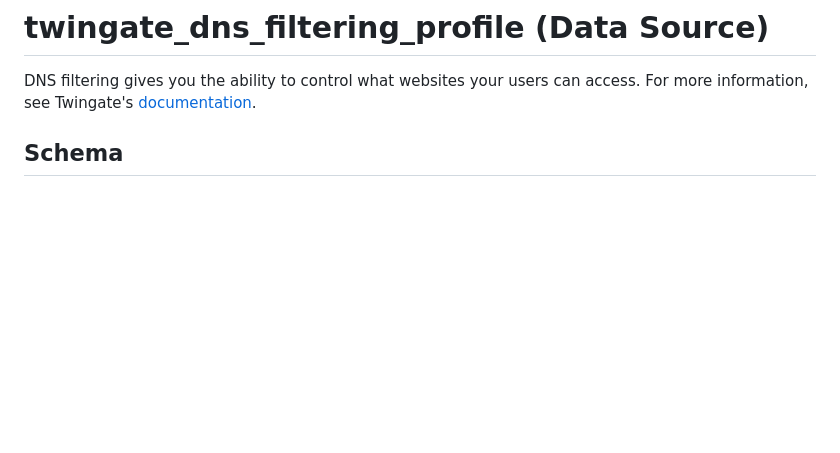
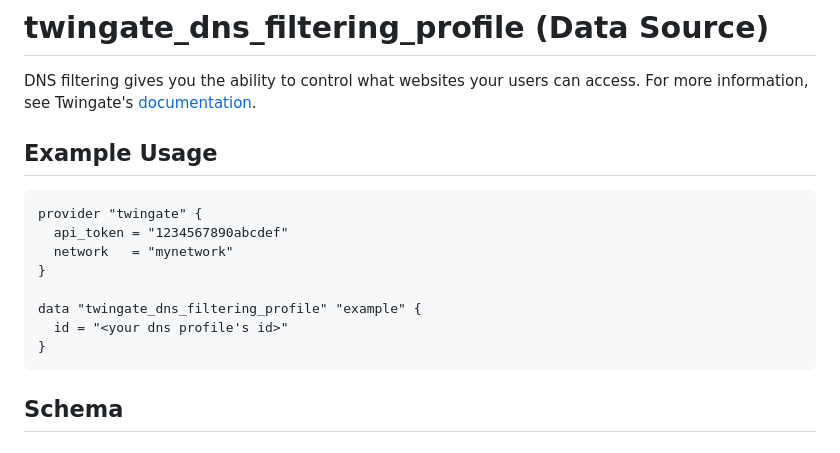
Before and after one commit to Twingate/terraform-provider-twingate, a Markdown page: docs/data-sources/dns_filtering_profile.md, the part around the change. Drawn GitHub-style; blank space fills up the shorter version.

````diff
--- a/docs/data-sources/dns_filtering_profile.md
+++ b/docs/data-sources/dns_filtering_profile.md
@@ -10,7 +10,18 @@ description: |-
 
 DNS filtering gives you the ability to control what websites your users can access. For more information, see Twingate's [documentation](https://www.twingate.com/docs/dns-filtering).
 
+## Example Usage
 
+```terraform
+provider "twingate" {
+  api_token = "1234567890abcdef"
+  network   = "mynetwork"
+}
+
+data "twingate_dns_filtering_profile" "example" {
+  id = "<your dns profile's id>"
+}
+```
 
 <!-- schema generated by tfplugindocs -->
 ## Schema
````
